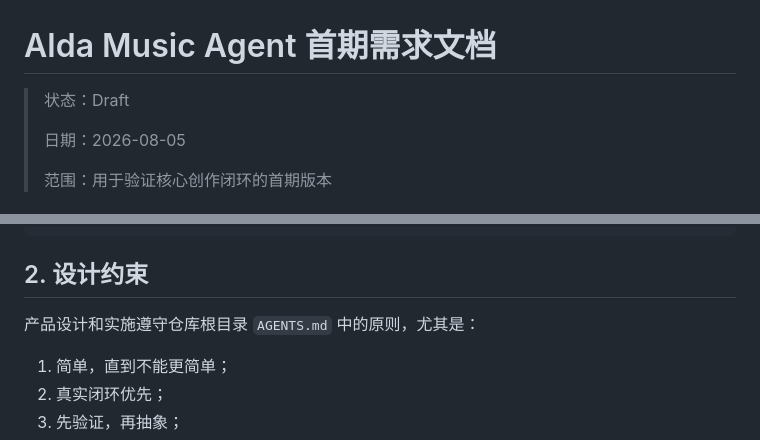
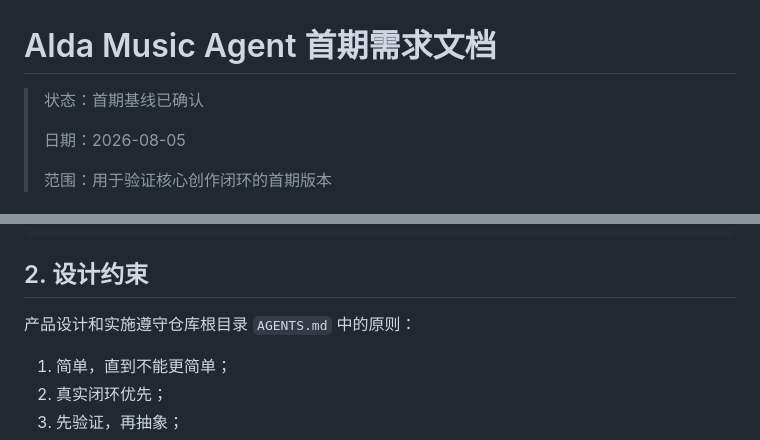
Before and after one commit to miiyakumo/AIda, a Markdown page: docs/requirements/product-requirements.md, 2 parts joined by grey strips. Drawn GitHub-style.

Commit message:
docs: 更新首期需求文档状态为“首期基线已确认”，并新增实施计划文档

```diff
--- a/docs/requirements/product-requirements.md
+++ b/docs/requirements/product-requirements.md
@@ -1,6 +1,6 @@
 # Alda Music Agent 首期需求文档
 
-> 状态：Draft
+> 状态：首期基线已确认
 >
 > 日期：2026-08-05
 >
@@ -29,7 +29,7 @@ Alda Music Agent 是一个面向音乐创作的垂直 Agent。用户可以提供
 
 ## 2. 设计约束
 
-产品设计和实施遵守仓库根目录 `AGENTS.md` 中的原则，尤其是：
+产品设计和实施遵守仓库根目录 `AGENTS.md` 中的原则：
 
 1. 简单，直到不能更简单；
 2. 真实闭环优先；
```
Also changed, not shown: docs/plans/initial-implementation-plan.md (added, +348 -0 lines).
